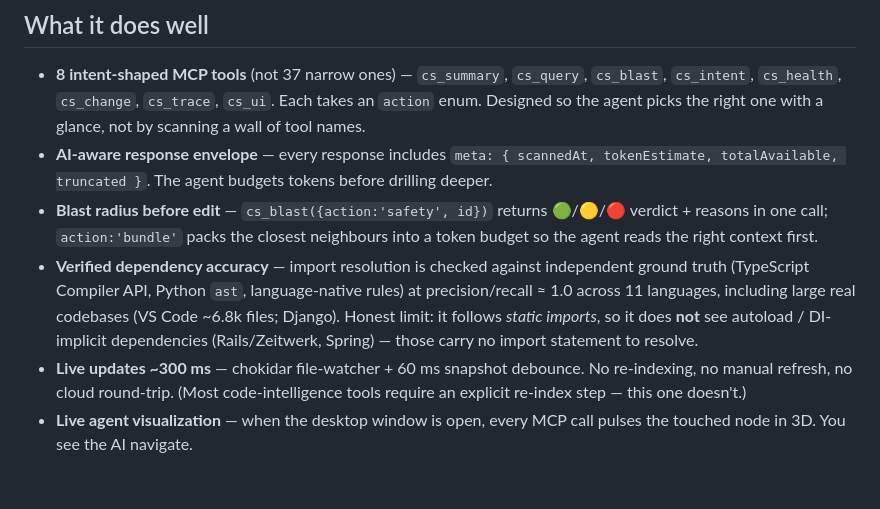
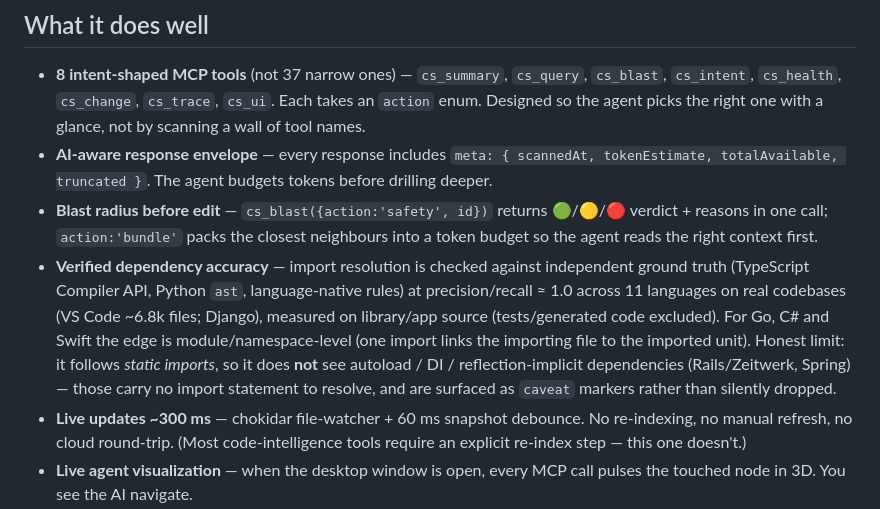
Before and after one commit to wing1008/codesynapt, a Markdown page: README.md, the part around the change. GitHub-like rendering; blank space fills up the shorter version.

Commit message:
@ docs: honest accuracy framing (scope + module-level + caveat)
Clarify the verified P/R is on library/app source (tests/generated excluded),
that Go/C#/Swift edges are module/namespace-level, and that dynamic/autoload
deps are surfaced as caveat markers rather than silently dropped.

Co-Authored-By: Claude Opus 4.8 (1M context) <noreply@anthropic.com>
@

```diff
--- a/README.md
+++ b/README.md
@@ -40,7 +40,7 @@ All three share the same scanner: imports across JS/TS, Python, Go, Rust, Java/K
 - **8 intent-shaped MCP tools** (not 37 narrow ones) — `cs_summary`, `cs_query`, `cs_blast`, `cs_intent`, `cs_health`, `cs_change`, `cs_trace`, `cs_ui`. Each takes an `action` enum. Designed so the agent picks the right one with a glance, not by scanning a wall of tool names.
 - **AI-aware response envelope** — every response includes `meta: { scannedAt, tokenEstimate, totalAvailable, truncated }`. The agent budgets tokens before drilling deeper.
 - **Blast radius before edit** — `cs_blast({action:'safety', id})` returns 🟢/🟡/🔴 verdict + reasons in one call; `action:'bundle'` packs the closest neighbours into a token budget so the agent reads the right context first.
-- **Verified dependency accuracy** — import resolution is checked against independent ground truth (TypeScript Compiler API, Python `ast`, language-native rules) at precision/recall ≈ 1.0 across 11 languages, including large real codebases (VS Code ~6.8k files; Django). Honest limit: it follows *static imports*, so it does **not** see autoload / DI-implicit dependencies (Rails/Zeitwerk, Spring) — those carry no import statement to resolve.
+- **Verified dependency accuracy** — import resolution is checked against independent ground truth (TypeScript Compiler API, Python `ast`, language-native rules) at precision/recall ≈ 1.0 across 11 languages on real codebases (VS Code ~6.8k files; Django), measured on library/app source (tests/generated code excluded). For Go, C# and Swift the edge is module/namespace-level (one import links the importing file to the imported unit). Honest limit: it follows *static imports*, so it does **not** see autoload / DI / reflection-implicit dependencies (Rails/Zeitwerk, Spring) — those carry no import statement to resolve, and are surfaced as `caveat` markers rather than silently dropped.
 - **Live updates ~300 ms** — chokidar file-watcher + 60 ms snapshot debounce. No re-indexing, no manual refresh, no cloud round-trip. (Most code-intelligence tools require an explicit re-index step — this one doesn't.)
 - **Live agent visualization** — when the desktop window is open, every MCP call pulses the touched node in 3D. You see the AI navigate.
 - **Full-stack route↔fetch matching** — JS/TS, Python, Next.js file-system API routes auto-detected. Frontend `fetch('/api/billing')` linked to `app/api/billing/route.ts` automatically.
```
